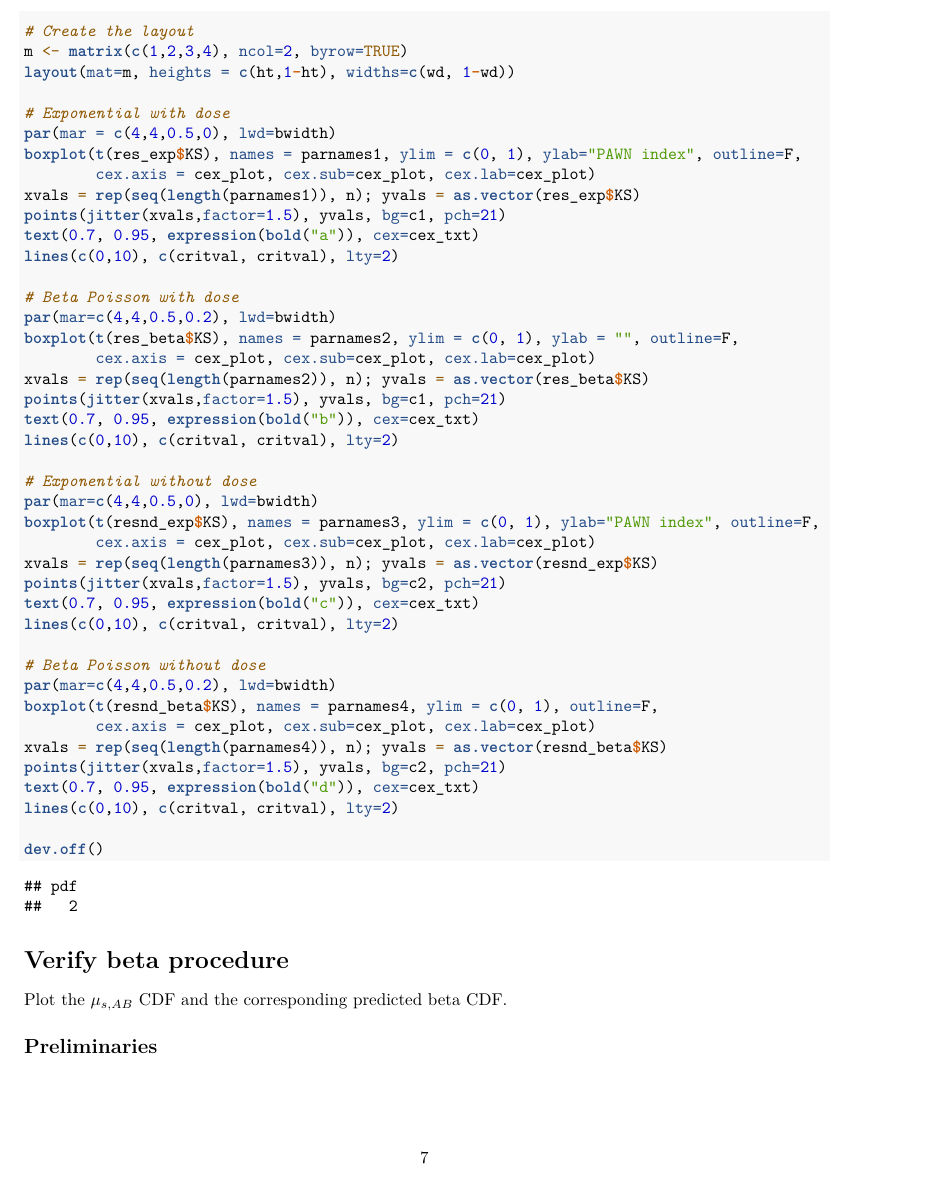
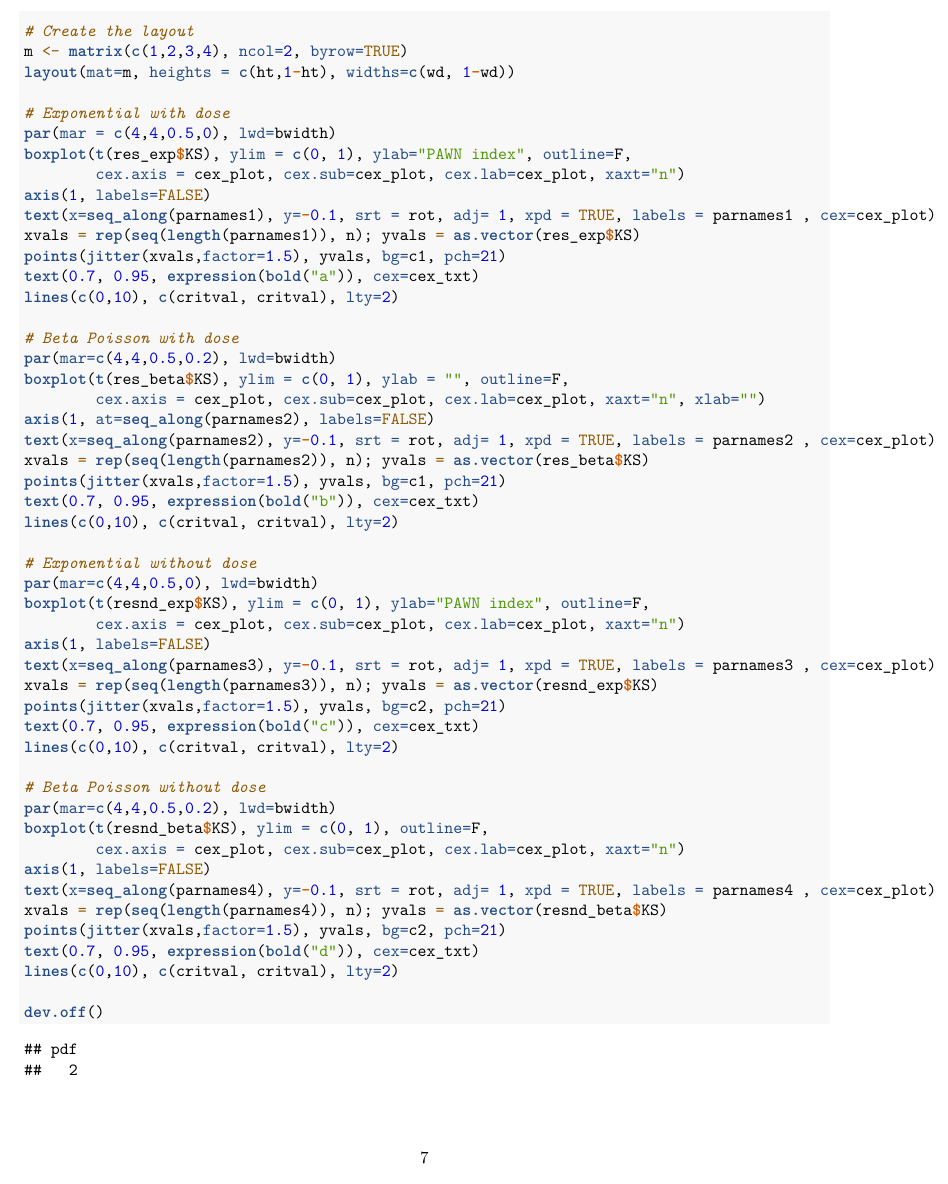
Before and after one commit to JiangLabUCI/AbResistantDoseResponse, an R Markdown document (make_figs.Rmd): page 7 of 9. Rendered offline with R 4.5, knitr and Pandoc, then LaTeX, with nearby package versions.

Commit message:
CHG: Rotate labels in sensitivity figure
- To improve space between Emax and EC50

```diff
--- a/make_figs.Rmd
+++ b/make_figs.Rmd
@@ -279,8 +279,10 @@ layout(mat=m, heights = c(ht,1-ht), widths=c(wd, 1-wd))
 
 # Exponential with dose
 par(mar = c(4,4,0.5,0), lwd=bwidth)
-boxplot(t(res_exp$KS), names = parnames1, ylim = c(0, 1), ylab="PAWN index", outline=F,
-        cex.axis = cex_plot, cex.sub=cex_plot, cex.lab=cex_plot)
+boxplot(t(res_exp$KS), ylim = c(0, 1), ylab="PAWN index", outline=F,
+        cex.axis = cex_plot, cex.sub=cex_plot, cex.lab=cex_plot, xaxt="n")
+axis(1, labels=FALSE)
+text(x=seq_along(parnames1), y=-0.1, srt = rot, adj= 1, xpd = TRUE, labels = parnames1 , cex=cex_plot)
 xvals = rep(seq(length(parnames1)), n); yvals = as.vector(res_exp$KS)
 points(jitter(xvals,factor=1.5), yvals, bg=c1, pch=21)
 text(0.7, 0.95, expression(bold("a")), cex=cex_txt)
@@ -288,8 +290,10 @@ lines(c(0,10), c(critval, critval), lty=2)
 
 # Beta Poisson with dose
 par(mar=c(4,4,0.5,0.2), lwd=bwidth)
-boxplot(t(res_beta$KS), names = parnames2, ylim = c(0, 1), ylab = "", outline=F,
-        cex.axis = cex_plot, cex.sub=cex_plot, cex.lab=cex_plot)
+boxplot(t(res_beta$KS), ylim = c(0, 1), ylab = "", outline=F,
+        cex.axis = cex_plot, cex.sub=cex_plot, cex.lab=cex_plot, xaxt="n", xlab="")
+axis(1, at=seq_along(parnames2), labels=FALSE)
+text(x=seq_along(parnames2), y=-0.1, srt = rot, adj= 1, xpd = TRUE, labels = parnames2 , cex=cex_plot)
 xvals = rep(seq(length(parnames2)), n); yvals = as.vector(res_beta$KS)
 points(jitter(xvals,factor=1.5), yvals, bg=c1, pch=21)
 text(0.7, 0.95, expression(bold("b")), cex=cex_txt)
@@ -297,8 +301,10 @@ lines(c(0,10), c(critval, critval), lty=2)
 
 # Exponential without dose
 par(mar=c(4,4,0.5,0), lwd=bwidth)
-boxplot(t(resnd_exp$KS), names = parnames3, ylim = c(0, 1), ylab="PAWN index", outline=F,
-        cex.axis = cex_plot, cex.sub=cex_plot, cex.lab=cex_plot)
+boxplot(t(resnd_exp$KS), ylim = c(0, 1), ylab="PAWN index", outline=F,
+        cex.axis = cex_plot, cex.sub=cex_plot, cex.lab=cex_plot, xaxt="n")
+axis(1, labels=FALSE)
+text(x=seq_along(parnames3), y=-0.1, srt = rot, adj= 1, xpd = TRUE, labels = parnames3 , cex=cex_plot)
 xvals = rep(seq(length(parnames3)), n); yvals = as.vector(resnd_exp$KS)
 points(jitter(xvals,factor=1.5), yvals, bg=c2, pch=21)
 text(0.7, 0.95, expression(bold("c")), cex=cex_txt)
@@ -306,8 +312,10 @@ lines(c(0,10), c(critval, critval), lty=2)
 
 # Beta Poisson without dose
 par(mar=c(4,4,0.5,0.2), lwd=bwidth)
-boxplot(t(resnd_beta$KS), names = parnames4, ylim = c(0, 1), outline=F,
-        cex.axis = cex_plot, cex.sub=cex_plot, cex.lab=cex_plot)
+boxplot(t(resnd_beta$KS), ylim = c(0, 1), outline=F,
+        cex.axis = cex_plot, cex.sub=cex_plot, cex.lab=cex_plot, xaxt="n")
+axis(1, labels=FALSE)
+text(x=seq_along(parnames4), y=-0.1, srt = rot, adj= 1, xpd = TRUE, labels = parnames4 , cex=cex_plot)
 xvals = rep(seq(length(parnames4)), n); yvals = as.vector(resnd_beta$KS)
 points(jitter(xvals,factor=1.5), yvals, bg=c2, pch=21)
 text(0.7, 0.95, expression(bold("d")), cex=cex_txt)
```
Also changed, not shown: images/sensitivity.pdf, make_figs.Rmd (2 more changed lines).
